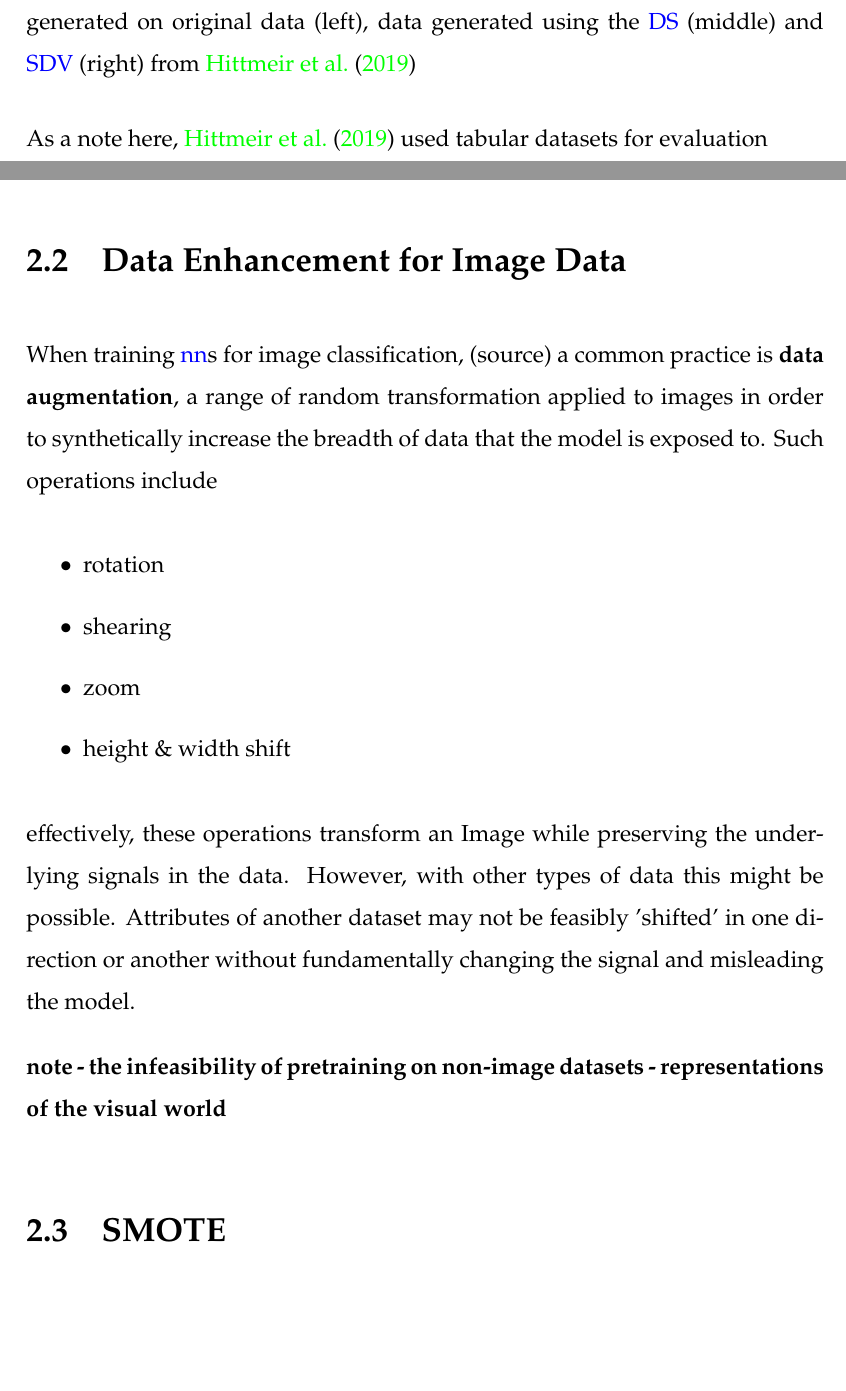
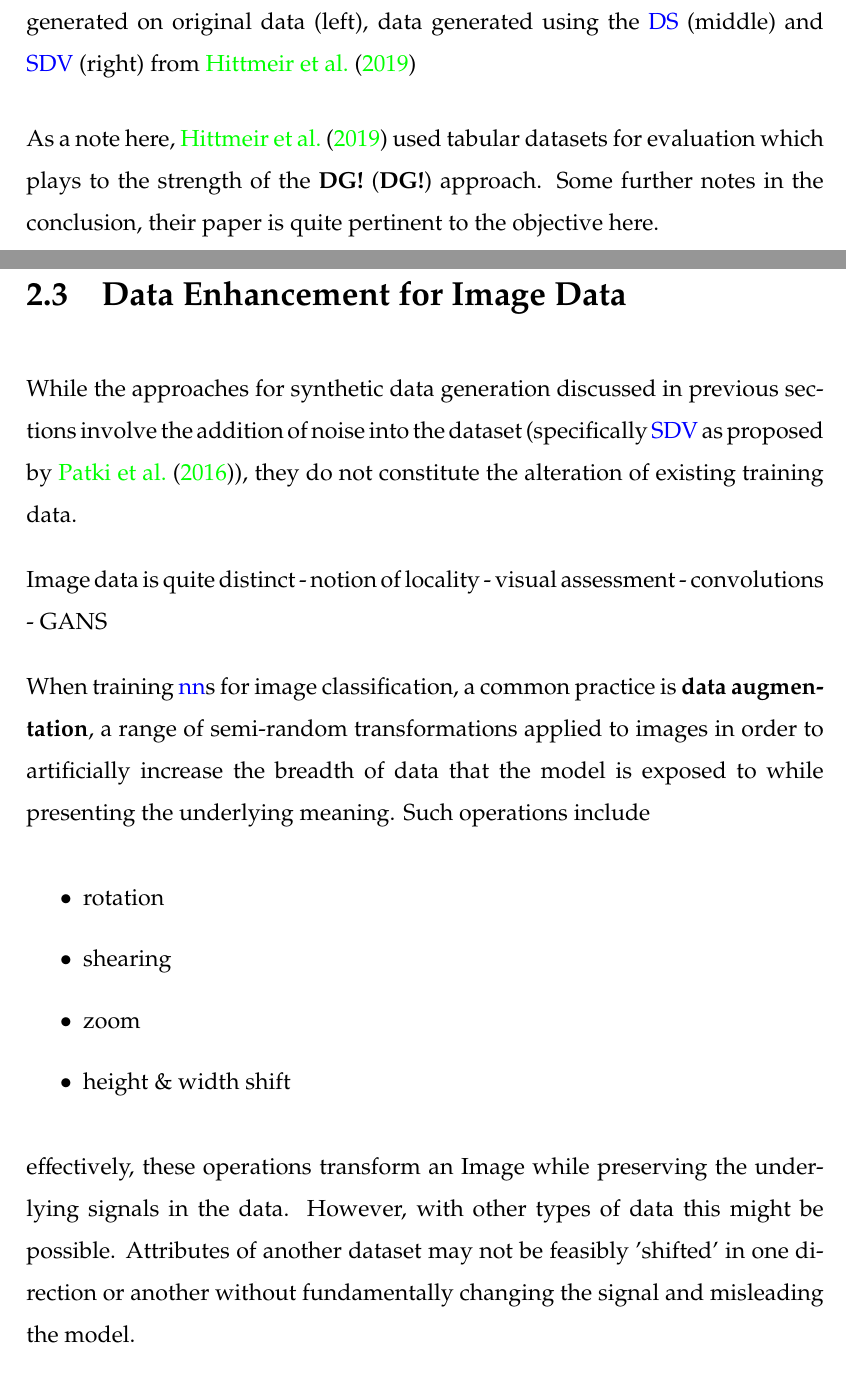
Before and after one commit to PaulBFB/master_thesis, a LaTeX thesis (document.tex, which reads chapters/chap02.tex): two parts of pages 17 and 18 of 94 before the commit and two parts of pages 17 and 19 of 95 after it, joined at a grey line, cut so that both start at the same text, the shorter picture padded with empty space. Compiled offline with pdfLaTeX.

Commit message:
:books: notes on chapter two, changed structure

```diff
--- a/chapters/chap02.tex
+++ b/chapters/chap02.tex
@@ -79,13 +79,21 @@ It is really quite an elegant approach which attempts to produce a statistically
 
 \fig{img/ares}{showing the decision boundary of an \ac{SVM} classifier trained on data generated on original data (left), data generated using the \ac{DS} (middle) and \ac{SDV} (right) from \cite{ares_utility}}{fig:ares}{1}
 
-As a note here, \cite{ares_utility} used tabular datasets for evaluation
+As a note here, \cite{ares_utility} used tabular datasets for evaluation which plays to the strength of the \ac{DG} approach. Some further notes in the conclusion, their paper is quite pertinent to the objective here.
+
+\pagebreak
+
+\section{SMOTE}
 
 \pagebreak
 
 \section{Data Enhancement for Image Data}
 
-When training \acp{nn} for image classification, (source) a common practice is \textbf{data augmentation}, a range of random transformation applied to images in order to synthetically increase the breadth of data that the model is exposed to.
+While the approaches for synthetic data generation discussed in previous sections involve the addition of noise into the dataset (specifically \ac{SDV} as proposed by \cite{patki2016synthetic}), they do not constitute the alteration of existing training data.
+
+Image data is quite distinct - notion of locality - visual assessment - convolutions - GANS
+
+When training \acp{nn} for image classification, a common practice is \textbf{data augmentation}, a range of semi-random transformations applied to images in order to artificially increase the breadth of data that the model is exposed to while presenting the underlying meaning.
 Such operations include
 \begin{itemize}
 	\item rotation
@@ -95,7 +103,3 @@ Such operations include
 \end{itemize}
 
 effectively, these operations transform an Image while preserving the underlying signals in the data. However, with other types of data this might be possible. Attributes of another dataset may not be feasibly 'shifted' in one direction or another without fundamentally changing the signal and misleading the model.
-
-\textbf{note - the infeasibility of pretraining on non-image datasets - representations of the visual world}
-
-\section{SMOTE}
```
